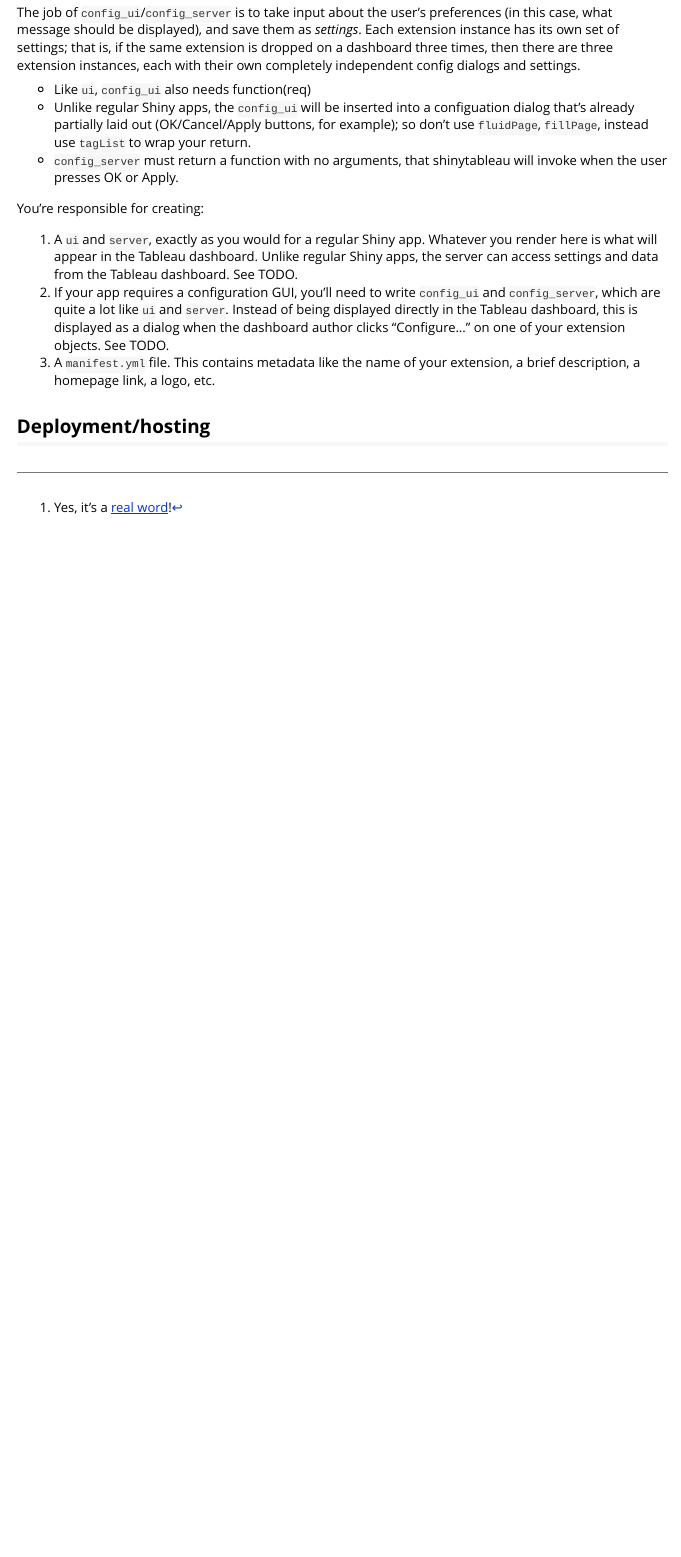
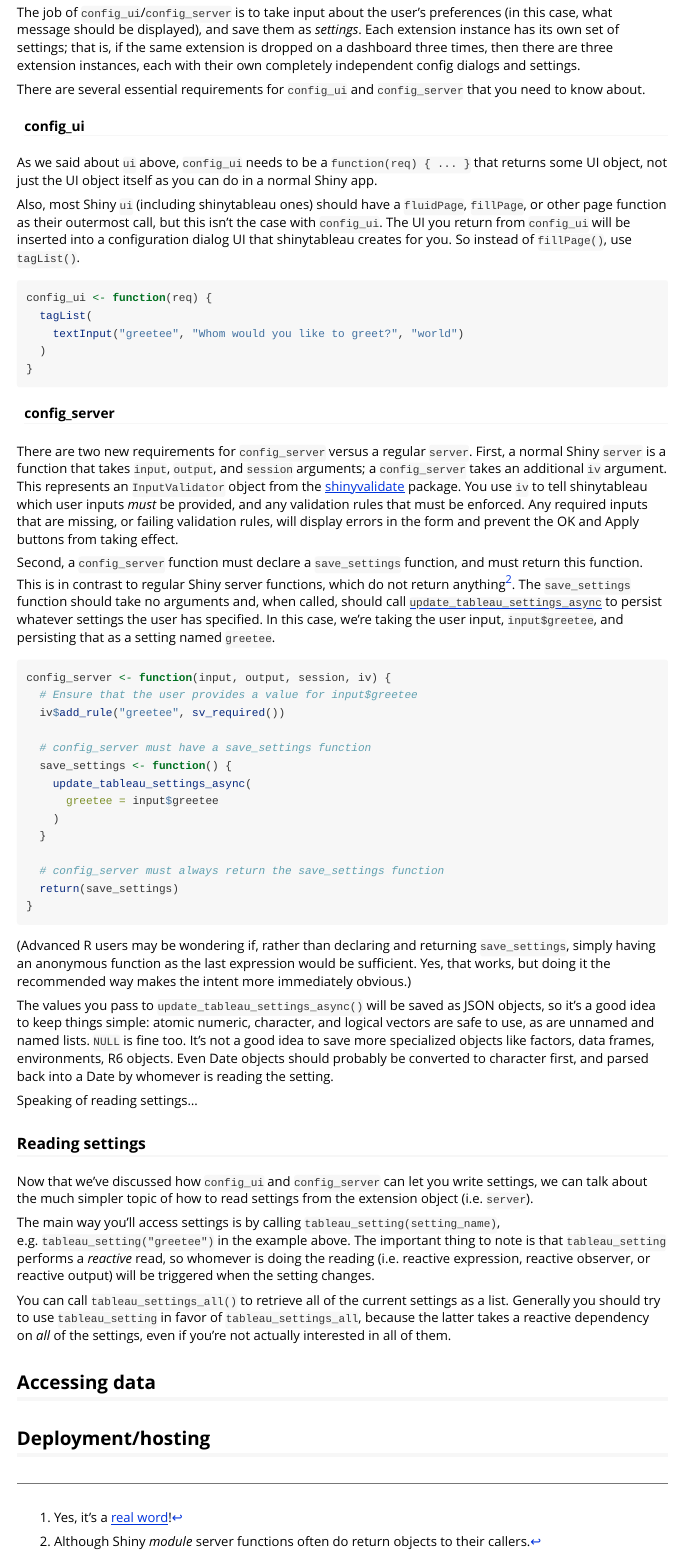
Before and after one commit to rstudio/shinytableau, an R Markdown document (vignettes/shinytableau.Rmd): the page in a window 1100 px wide, from 4080 px down before the commit and from 4090 px down after it, so that both start at the same text. Rendered offline with R 4.5, knitr and Pandoc, with nearby package versions.

Commit message:
More work on tutorial vignette

````diff
--- a/vignettes/shinytableau.Rmd
+++ b/vignettes/shinytableau.Rmd
@@ -103,14 +103,61 @@ Most obviously, we now have `config_ui` and `config_server`, which together repr
 
 The job of `config_ui`/`config_server` is to take input about the user's preferences (in this case, what message should be displayed), and save them as *settings*. Each extension instance has its own set of settings; that is, if the same extension is dropped on a dashboard three times, then there are three extension instances, each with their own completely independent config dialogs and settings.
 
--   Like `ui`, `config_ui` also needs function(req)
--   Unlike regular Shiny apps, the `config_ui` will be inserted into a configuation dialog that's already partially laid out (OK/Cancel/Apply buttons, for example); so don't use `fluidPage`, `fillPage`, instead use `tagList` to wrap your return.
--   `config_server` must return a function with no arguments, that shinytableau will invoke when the user presses OK or Apply.
+There are several essential requirements for `config_ui` and `config_server` that you need to know about.
 
-You're responsible for creating:
+#### config\_ui
 
-1.  A `ui` and `server`, exactly as you would for a regular Shiny app. Whatever you render here is what will appear in the Tableau dashboard. Unlike regular Shiny apps, the server can access settings and data from the Tableau dashboard. See TODO.
-2.  If your app requires a configuration GUI, you'll need to write `config_ui` and `config_server`, which are quite a lot like `ui` and `server`. Instead of being displayed directly in the Tableau dashboard, this is displayed as a dialog when the dashboard author clicks "Configure..." on one of your extension objects. See TODO.
-3.  A `manifest.yml` file. This contains metadata like the name of your extension, a brief description, a homepage link, a logo, etc.
+As we said about `ui` above, `config_ui` needs to be a `function(req) { ... }` that returns some UI object, not just the UI object itself as you can do in a normal Shiny app.
+
+Also, most Shiny `ui` (including shinytableau ones) should have a `fluidPage`, `fillPage`, or other page function as their outermost call, but this isn't the case with `config_ui`. The UI you return from `config_ui` will be inserted into a configuration dialog UI that shinytableau creates for you. So instead of `fillPage()`, use `tagList()`.
+
+```{r eval=FALSE}
+config_ui <- function(req) {
+  tagList(
+    textInput("greetee", "Whom would you like to greet?", "world")
+  )
+}
+```
+
+#### config\_server
+
+There are two new requirements for `config_server` versus a regular `server`. First, a normal Shiny `server` is a function that takes `input`, `output`, and `session` arguments; a `config_server` takes an additional `iv` argument. This represents an `InputValidator` object from the [shinyvalidate](https://rstudio.github.io/shinyvalidate/articles/shinyvalidate.html) package. You use `iv` to tell shinytableau which user inputs *must* be provided, and any validation rules that must be enforced. Any required inputs that are missing, or failing validation rules, will display errors in the form and prevent the OK and Apply buttons from taking effect.
+
+Second, a `config_server` function must declare a `save_settings` function, and must return this function. This is in contrast to regular Shiny server functions, which do not return anything[^2]. The `save_settings` function should take no arguments and, when called, should call [`update_tableau_settings_async`](https://rstudio.github.io/shinytableau/reference/update_tableau_settings_aync.html) to persist whatever settings the user has specified. In this case, we're taking the user input, `input$greetee`, and persisting that as a setting named `greetee`.
+
+[^2]: Although Shiny *module* server functions often do return objects to their callers.
+
+```{r eval=FALSE}
+config_server <- function(input, output, session, iv) {
+  # Ensure that the user provides a value for input$greetee
+  iv$add_rule("greetee", sv_required())
+
+  # config_server must have a save_settings function
+  save_settings <- function() {
+    update_tableau_settings_async(
+      greetee = input$greetee
+    )
+  }
+
+  # config_server must always return the save_settings function
+  return(save_settings)
+}
+```
+
+(Advanced R users may be wondering if, rather than declaring and returning `save_settings`, simply having an anonymous function as the last expression would be sufficient. Yes, that works, but doing it the recommended way makes the intent more immediately obvious.)
+
+The values you pass to `update_tableau_settings_async()` will be saved as JSON objects, so it's a good idea to keep things simple: atomic numeric, character, and logical vectors are safe to use, as are unnamed and named lists. `NULL` is fine too. It's not a good idea to save more specialized objects like factors, data frames, environments, R6 objects. Even Date objects should probably be converted to character first, and parsed back into a Date by whomever is reading the setting.
+
+Speaking of reading settings...
+
+### Reading settings
+
+Now that we've discussed how `config_ui` and `config_server` can let you write settings, we can talk about the much simpler topic of how to read settings from the extension object (i.e. `server`).
+
+The main way you'll access settings is by calling `tableau_setting(setting_name)`, e.g. `tableau_setting("greetee")` in the example above. The important thing to note is that `tableau_setting` performs a *reactive* read, so whomever is doing the reading (i.e. reactive expression, reactive observer, or reactive output) will be triggered when the setting changes.
+
+You can call `tableau_settings_all()` to retrieve all of the current settings as a list. Generally you should try to use `tableau_setting` in favor of `tableau_settings_all`, because the latter takes a reactive dependency on *all* of the settings, even if you're not actually interested in all of them.
+
+## Accessing data
 
 ## Deployment/hosting
````
Also changed, not shown: inst/examples/tutorial-2/app.R (+3 -0 lines), vignettes/shinytableau.Rmd (2 more changed lines).
